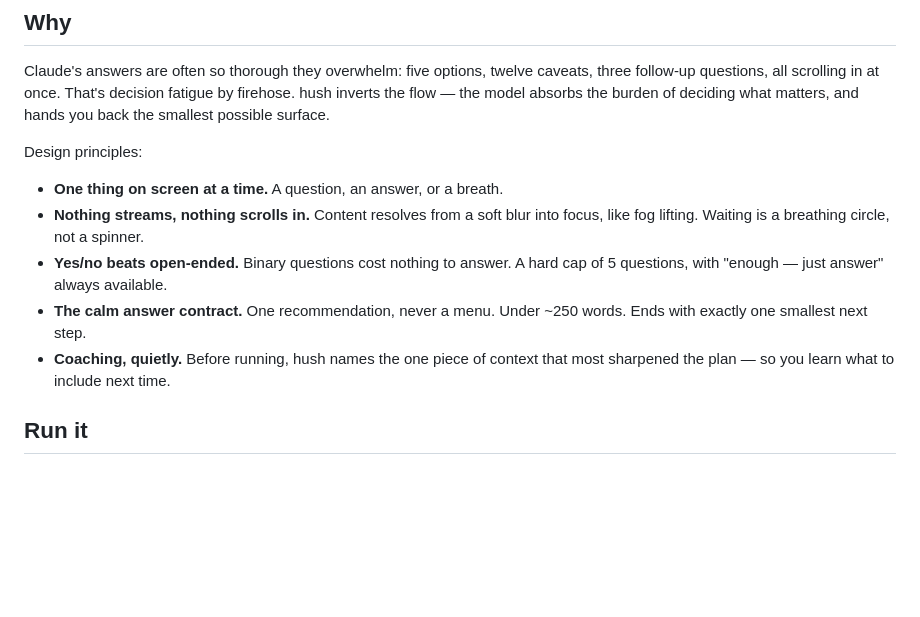
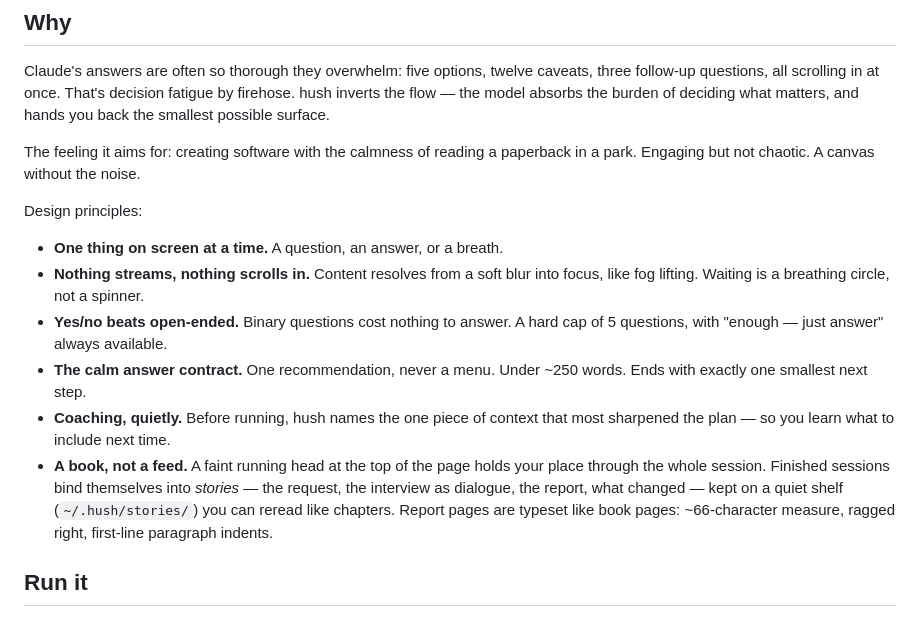
Before and after one commit to jross787/hush, a Markdown page: README.md, the part around the change. GitHub-like rendering; blank space fills up the shorter version.

Commit message:
README: the paperback principle
Co-Authored-By: Claude Fable 5 <noreply@anthropic.com>

```diff
--- a/README.md
+++ b/README.md
@@ -19,6 +19,9 @@ caveats, three follow-up questions, all scrolling in at once. That's decision
 fatigue by firehose. hush inverts the flow — the model absorbs the burden of
 deciding what matters, and hands you back the smallest possible surface.
 
+The feeling it aims for: creating software with the calmness of reading a
+paperback in a park. Engaging but not chaotic. A canvas without the noise.
+
 Design principles:
 
 - **One thing on screen at a time.** A question, an answer, or a breath.
@@ -30,6 +33,12 @@ Design principles:
   words. Ends with exactly one smallest next step.
 - **Coaching, quietly.** Before running, hush names the one piece of context
   that most sharpened the plan — so you learn what to include next time.
+- **A book, not a feed.** A faint running head at the top of the page holds
+  your place through the whole session. Finished sessions bind themselves
+  into *stories* — the request, the interview as dialogue, the report, what
+  changed — kept on a quiet shelf (`~/.hush/stories/`) you can reread like
+  chapters. Report pages are typeset like book pages: ~66-character measure,
+  ragged right, first-line paragraph indents.
 
 ## Run it
 
```
